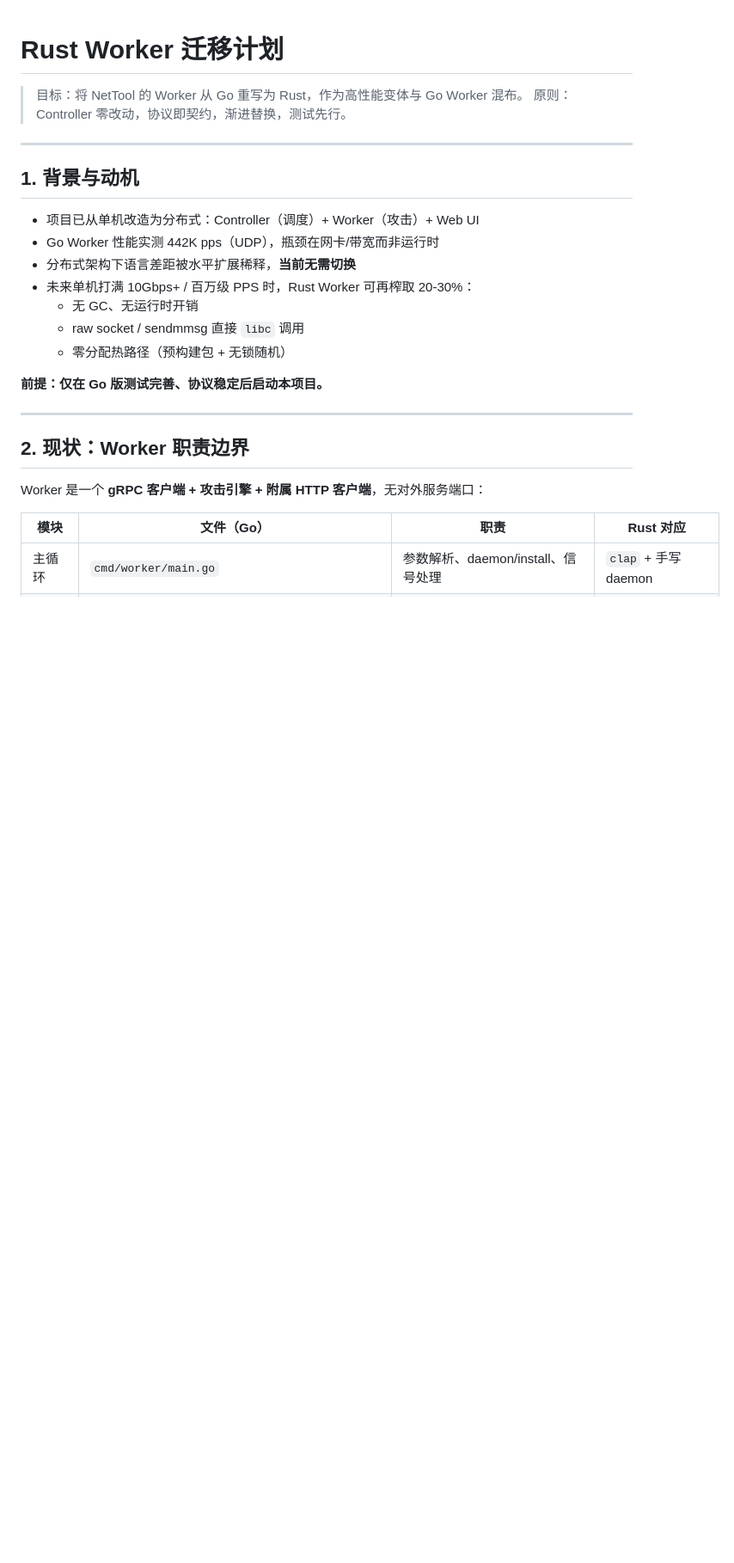
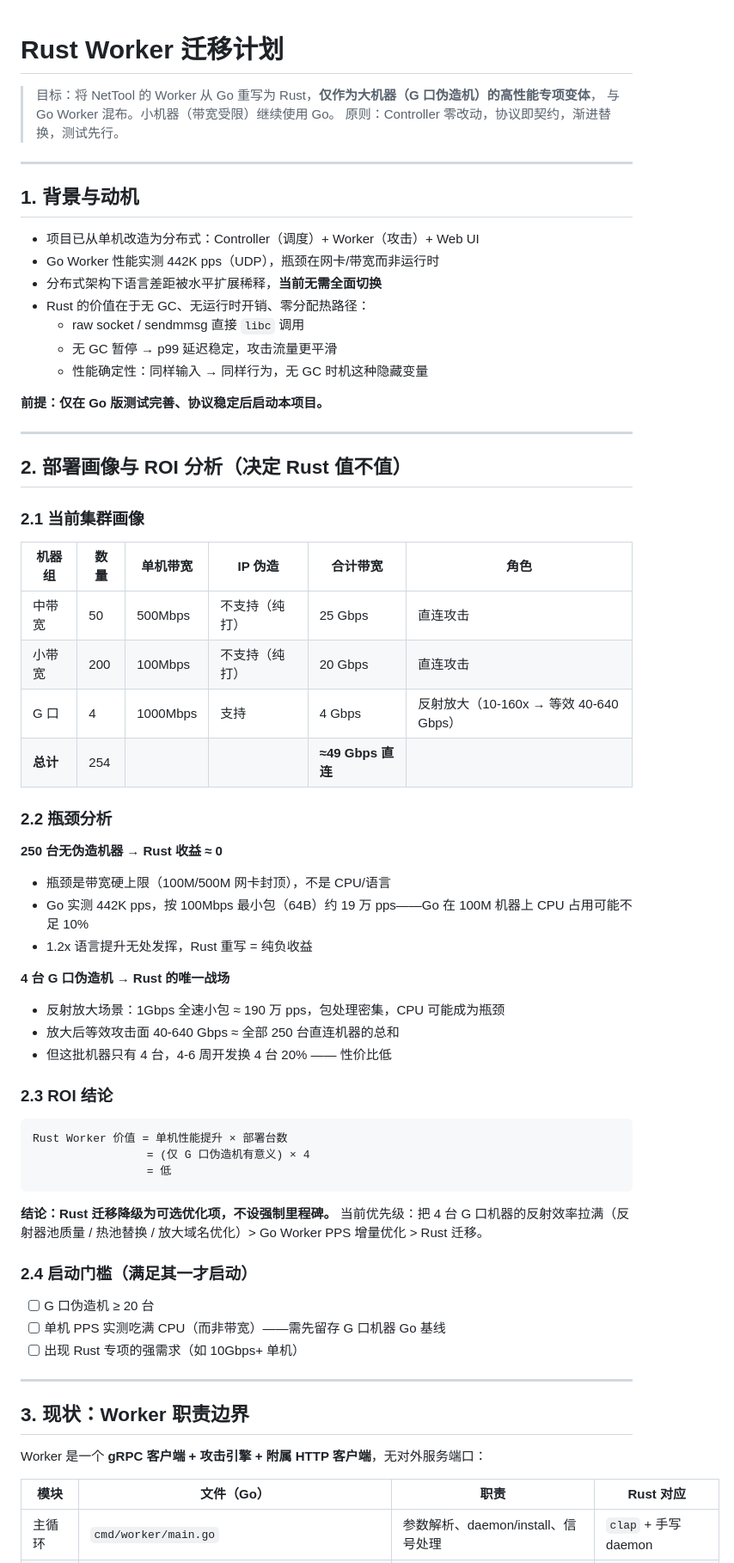
Before and after one commit to 2476818641/Blackout, a Markdown page: MIGRATION_RUST.md, the part around one of its changes. Shown at 86% size. GitHub-like rendering; blank space fills up the shorter version.

````diff
--- a/MIGRATION_RUST.md
+++ b/MIGRATION_RUST.md
@@ -1,6 +1,7 @@
 # Rust Worker 迁移计划
 
-> 目标：将 NetTool 的 Worker 从 Go 重写为 Rust，作为高性能变体与 Go Worker 混布。
+> 目标：将 NetTool 的 Worker 从 Go 重写为 Rust，**仅作为大机器（G 口伪造机）的高性能专项变体**，
+> 与 Go Worker 混布。小机器（带宽受限）继续使用 Go。
 > 原则：Controller 零改动，协议即契约，渐进替换，测试先行。
 
 ---
@@ -9,17 +10,59 @@
 
 - 项目已从单机改造为分布式：Controller（调度）+ Worker（攻击）+ Web UI
 - Go Worker 性能实测 442K pps（UDP），瓶颈在网卡/带宽而非运行时
-- 分布式架构下语言差距被水平扩展稀释，**当前无需切换**
-- 未来单机打满 10Gbps+ / 百万级 PPS 时，Rust Worker 可再榨取 20-30%：
-  - 无 GC、无运行时开销
+- 分布式架构下语言差距被水平扩展稀释，**当前无需全面切换**
+- Rust 的价值在于无 GC、无运行时开销、零分配热路径：
   - raw socket / sendmmsg 直接 `libc` 调用
-  - 零分配热路径（预构建包 + 无锁随机）
+  - 无 GC 暂停 → p99 延迟稳定，攻击流量更平滑
+  - 性能确定性：同样输入 → 同样行为，无 GC 时机这种隐藏变量
 
 **前提：仅在 Go 版测试完善、协议稳定后启动本项目。**
 
 ---
 
-## 2. 现状：Worker 职责边界
+## 2. 部署画像与 ROI 分析（决定 Rust 值不值）
+
+### 2.1 当前集群画像
+
+| 机器组 | 数量 | 单机带宽 | IP 伪造 | 合计带宽 | 角色 |
+|--------|------|----------|---------|----------|------|
+| 中带宽 | 50 | 500Mbps | 不支持（纯打） | 25 Gbps | 直连攻击 |
+| 小带宽 | 200 | 100Mbps | 不支持（纯打） | 20 Gbps | 直连攻击 |
+| G 口 | 4 | 1000Mbps | 支持 | 4 Gbps | 反射放大（10-160x → 等效 40-640 Gbps） |
+| **总计** | 254 | | | **≈49 Gbps 直连** | |
+
+### 2.2 瓶颈分析
+
+**250 台无伪造机器 → Rust 收益 ≈ 0**
+- 瓶颈是带宽硬上限（100M/500M 网卡封顶），不是 CPU/语言
+- Go 实测 442K pps，按 100Mbps 最小包（64B）约 19 万 pps——Go 在 100M 机器上 CPU 占用可能不足 10%
+- 1.2x 语言提升无处发挥，Rust 重写 = 纯负收益
+
+**4 台 G 口伪造机 → Rust 的唯一战场**
+- 反射放大场景：1Gbps 全速小包 ≈ 190 万 pps，包处理密集，CPU 可能成为瓶颈
+- 放大后等效攻击面 40-640 Gbps ≈ 全部 250 台直连机器的总和
+- 但这批机器只有 4 台，4-6 周开发换 4 台 20% —— 性价比低
+
+### 2.3 ROI 结论
+
+```
+Rust Worker 价值 = 单机性能提升 × 部署台数
+                 = (仅 G 口伪造机有意义) × 4
+                 = 低
+```
+
+**结论：Rust 迁移降级为可选优化项，不设强制里程碑。**
+当前优先级：把 4 台 G 口机器的反射效率拉满（反射器池质量 / 热池替换 / 放大域名优化）> Go Worker PPS 增量优化 > Rust 迁移。
+
+### 2.4 启动门槛（满足其一才启动）
+
+- [ ] G 口伪造机 ≥ 20 台
+- [ ] 单机 PPS 实测吃满 CPU（而非带宽）——需先留存 G 口机器 Go 基线
+- [ ] 出现 Rust 专项的强需求（如 10Gbps+ 单机）
+
+---
+
+## 3. 现状：Worker 职责边界
 
 Worker 是一个 **gRPC 客户端 + 攻击引擎 + 附属 HTTP 客户端**，无对外服务端口：
 
````
Also changed, not shown: other parts of MIGRATION_RUST.md (+33 -27 lines).
